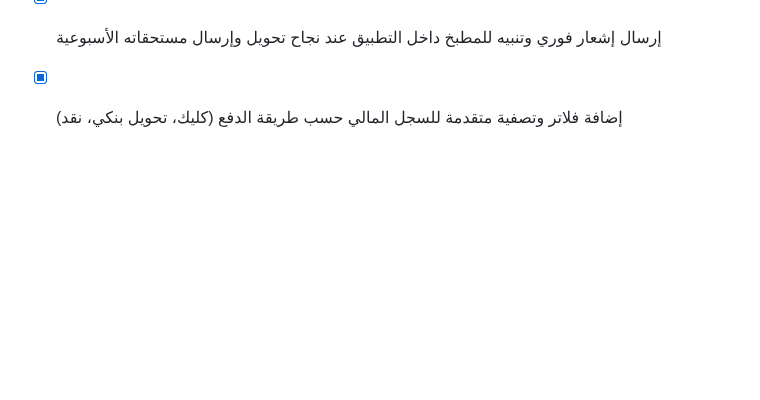
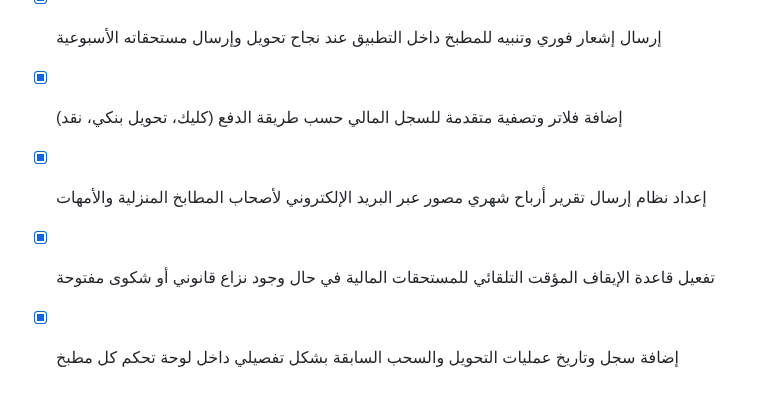
Before and after one commit to tetotj/sufret-omi, a Markdown page: todo.md, the part around the change. GitHub-like rendering; blank space fills up the shorter version.

Commit message:
Checkpoint: تم إنجاز وإتمام كافة الوظائف والمقترحات المطلوبة بدقة تامة: (1) إعداد نظام إرسال تقرير أرباح شهري مصور عبر البريد الإلكتروني لأصحاب المطابخ المنزلية والأمهات، (2) تفعيل قاعدة الإيقاف المؤقت التلقائي للمستحقات المالية في حال وجود نزاع قانوني أو شكوى مفتوحة، (3) إضافة سجل وتاريخ عمليات التحويل والسحب السابقة بشكل تفصيلي داخل لوحة تحكم كل مطبخ، (4) اجتياز فحص TypeScript واختبارات Vitest (20 اختباراً ناجحاً) دون أي أخطاء.

```diff
--- a/todo.md
+++ b/todo.md
@@ -473,3 +473,6 @@
 - [x] تفعيل ميزة رفع وربط إيصالات التحويل البنكي والمحفظة مع سجل المستحقات المالية الأسبوعية
 - [x] إرسال إشعار فوري وتنبيه للمطبخ داخل التطبيق عند نجاح تحويل وإرسال مستحقاته الأسبوعية
 - [x] إضافة فلاتر وتصفية متقدمة للسجل المالي حسب طريقة الدفع (كليك، تحويل بنكي، نقد)
+- [x] إعداد نظام إرسال تقرير أرباح شهري مصور عبر البريد الإلكتروني لأصحاب المطابخ المنزلية والأمهات
+- [x] تفعيل قاعدة الإيقاف المؤقت التلقائي للمستحقات المالية في حال وجود نزاع قانوني أو شكوى مفتوحة
+- [x] إضافة سجل وتاريخ عمليات التحويل والسحب السابقة بشكل تفصيلي داخل لوحة تحكم كل مطبخ
```
